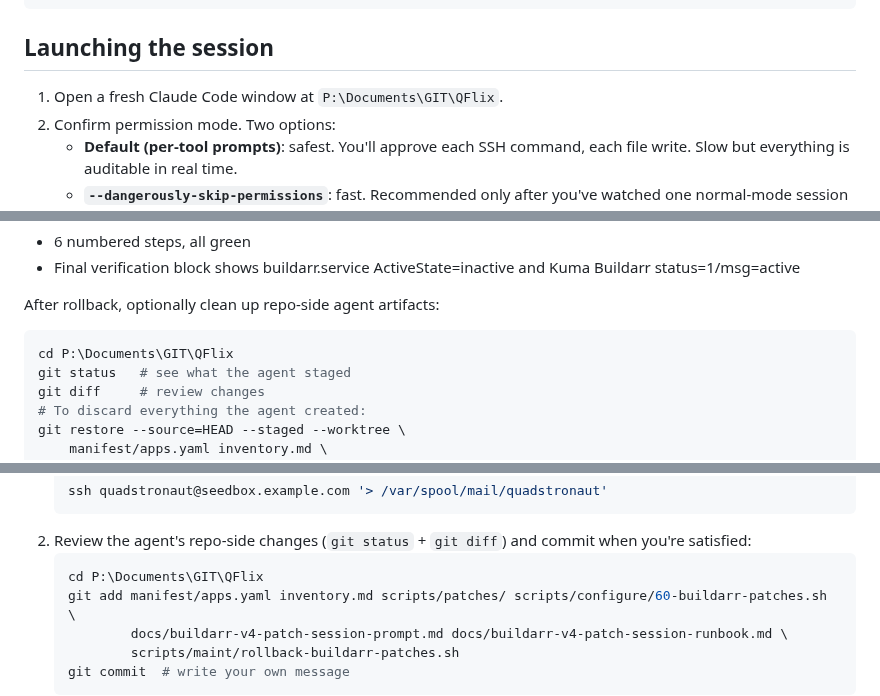
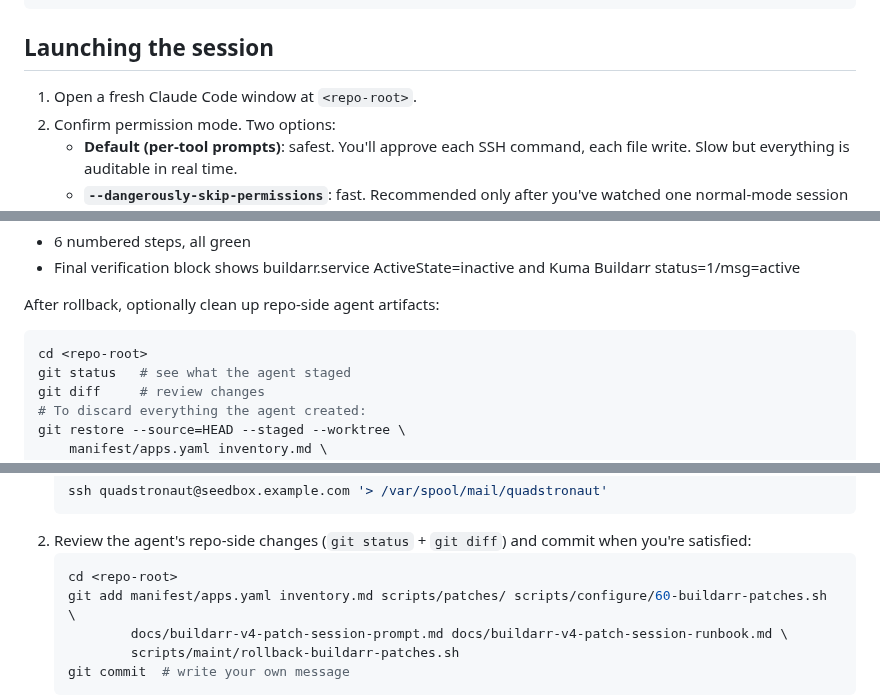
Before and after one commit to Quadstronaut/QFlix, a Markdown page: docs/buildarr-v4-patch-session-runbook.md, 3 parts joined by grey strips. Drawn GitHub-style.

````diff
--- a/docs/buildarr-v4-patch-session-runbook.md
+++ b/docs/buildarr-v4-patch-session-runbook.md
@@ -31,7 +31,7 @@ ssh quadstronaut@seedbox.example.com 'chmod +x ~/scripts/maint/rollback-buildarr
 
 ## Launching the session
 
-1. Open a fresh Claude Code window at `P:\Documents\GIT\QFlix`.
+1. Open a fresh Claude Code window at `<repo-root>`.
 2. Confirm permission mode. Two options:
    - **Default (per-tool prompts)**: safest. You'll approve each SSH command, each file write. Slow but everything is auditable in real time.
    - **`--dangerously-skip-permissions`**: fast. Recommended only after you've watched one normal-mode session and trust the prompt's safety rails. Skips approval prompts entirely.
@@ -91,7 +91,7 @@ Expected output:
 After rollback, optionally clean up repo-side agent artifacts:
 
 ```bash
-cd P:\Documents\GIT\QFlix
+cd <repo-root>
 git status   # see what the agent staged
 git diff     # review changes
 # To discard everything the agent created:
@@ -123,7 +123,7 @@ After accepting the session result, you'll want to:
    ```
 2. Review the agent's repo-side changes (`git status` + `git diff`) and commit when you're satisfied:
    ```bash
-   cd P:\Documents\GIT\QFlix
+   cd <repo-root>
    git add manifest/apps.yaml inventory.md scripts/patches/ scripts/configure/60-buildarr-patches.sh \
            docs/buildarr-v4-patch-session-prompt.md docs/buildarr-v4-patch-session-runbook.md \
            scripts/maint/rollback-buildarr-patches.sh
````
Also changed, not shown: other parts of docs/buildarr-v4-patch-session-runbook.md (+1 -1 lines), docs/buildarr-v4-patch-session-prompt.md (+2 -2 lines).
